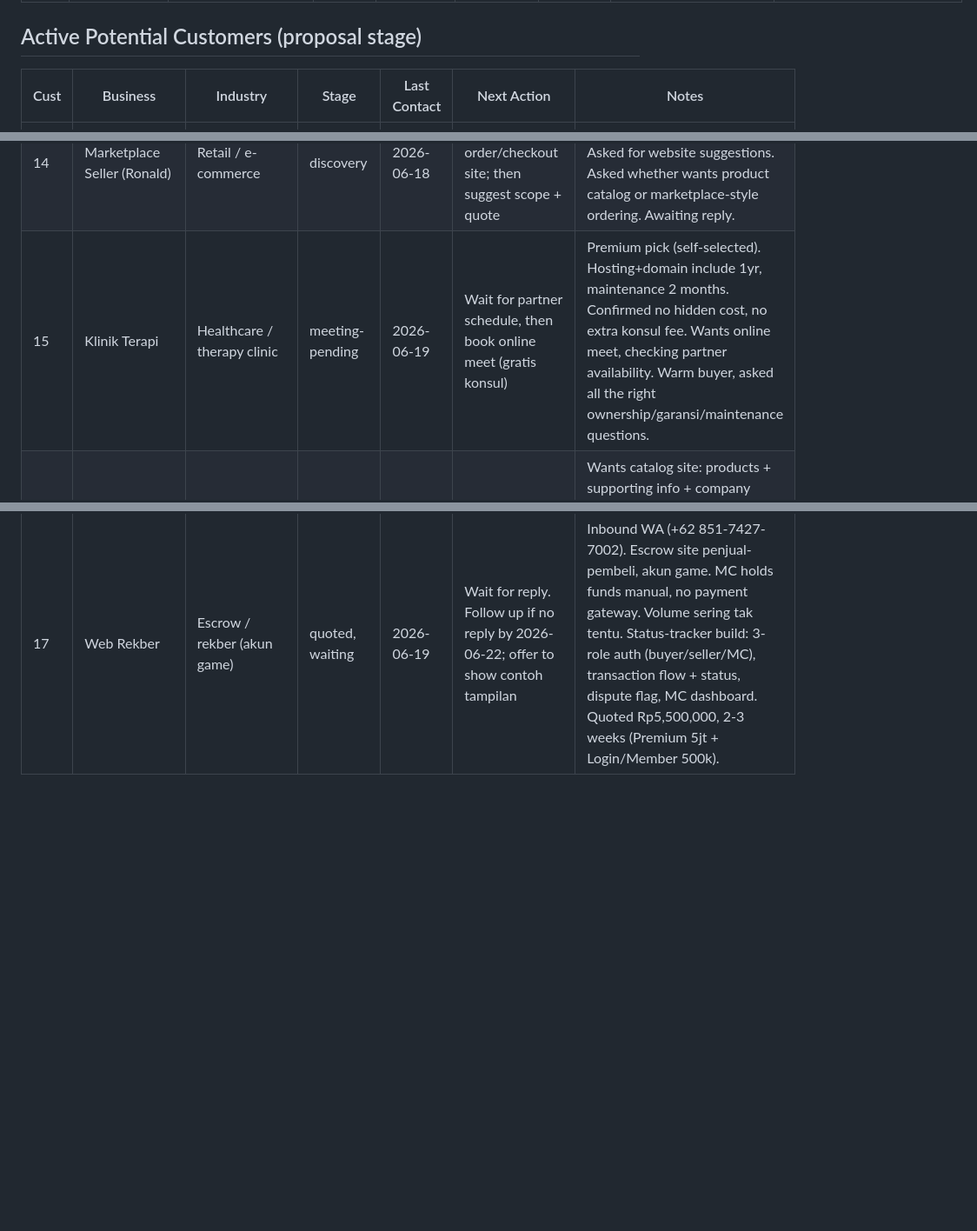
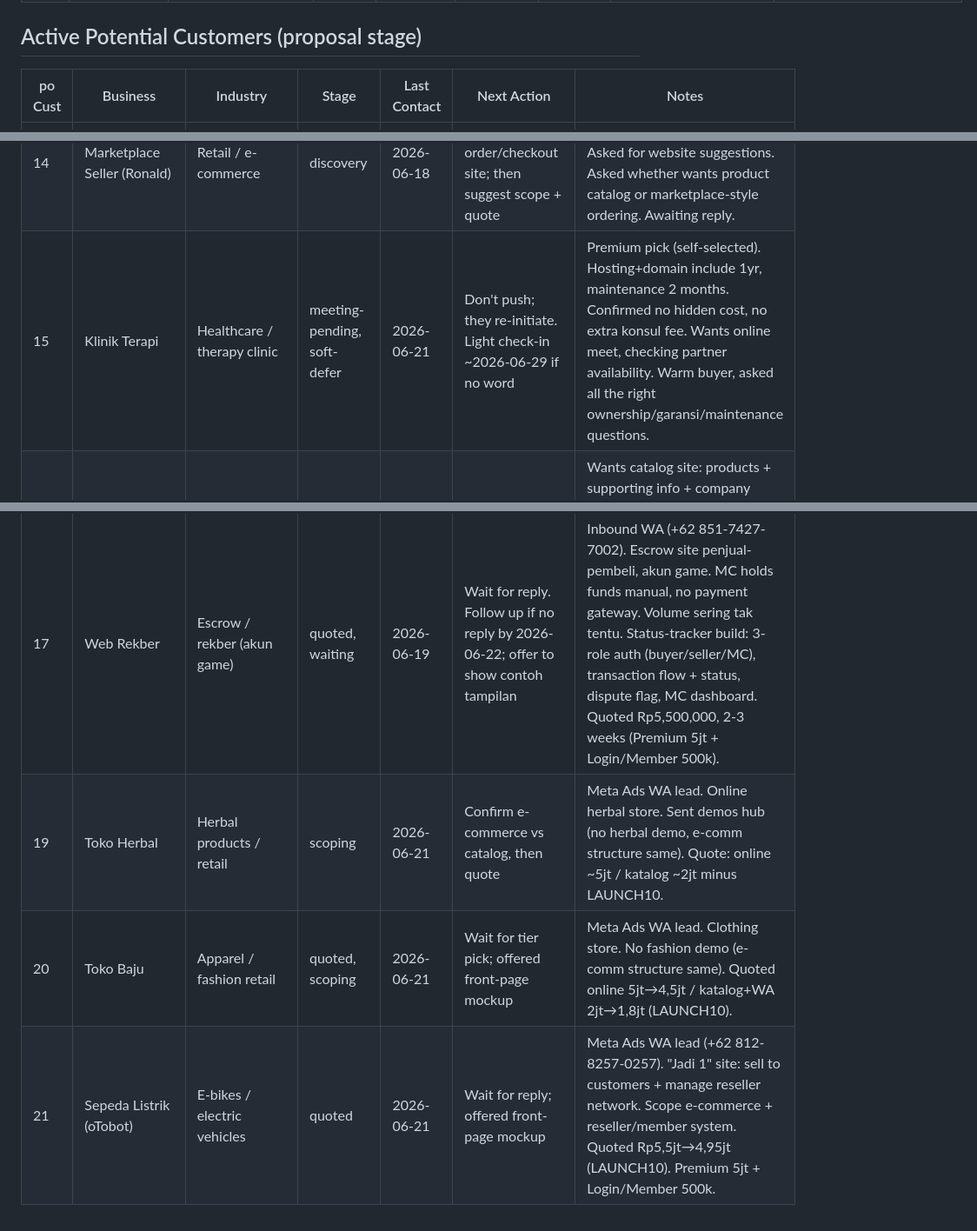
Before and after one commit to Azriel-Fajar/AI-assistant, a Markdown page: leads/leads.md, 3 parts joined by grey strips. Shown at 87% size. Drawn GitHub-style; blank space fills up the shorter version.

```diff
--- a/leads/leads.md
+++ b/leads/leads.md
@@ -30,7 +33,7 @@
 
 ## Active Potential Customers (proposal stage)
 
-| Cust | Business | Industry | Stage | Last Contact | Next Action | Notes |
+| po Cust | Business | Industry | Stage | Last Contact | Next Action | Notes |
 |------|----------|----------|-------|--------------|-------------|-------|
 | 2 | Furniture company | Furniture | verbal yes, not ready | 2026-06-17 | Wait for kakak to confirm ready; do not chase | Verbal yes to Starter (Rp1jt, furniture galeri). Gathering funds. Reassured scope fits + offered LAUNCH10 10% off. Will ping when ready. |
 | 4 | CNProject Waterproofing | Waterproofing / epoxy contractor | follow-up sent | 2026-06-16 | Wait for reply (pick A 2.255jt or B 1jt) | Chemkon Nusantara Perkasa, Jakarta/PIK2. Follow-up sent, no reply yet. Brief: projects/CNProject Waterproofing/ |
@@ -42,6 +45,9 @@
 | 12 | General Contractor | Contractor / supplier / rent | qualifying | 2026-06-18 | Wait for landing-page reference/scope reply | Wants landing page. Sent demos hub (rielcode.com/demos/). Quoted mulai 500rb. |
 | 13 | Hijab Brand | Apparel / hijab | scoping | 2026-06-18 | Review reference (The Olive), scope + quote | Hijab products. Reference brand "The Olive" (sent box photo). Replied with product/brand image. |
 | 14 | Marketplace Seller (Ronald) | Retail / e-commerce | discovery | 2026-06-18 | Confirm need: catalog vs order/checkout site; then suggest scope + quote | Meta Ads WA lead. Sells on marketplaces (Shopee etc). Asked for website suggestions. Asked whether wants product catalog or marketplace-style ordering. Awaiting reply. |
-| 15 | Klinik Terapi | Healthcare / therapy clinic | meeting-pending | 2026-06-19 | Wait for partner schedule, then book online meet (gratis konsul) | Premium pick (self-selected). Hosting+domain include 1yr, maintenance 2 months. Confirmed no hidden cost, no extra konsul fee. Wants online meet, checking partner availability. Warm buyer, asked all the right ownership/garansi/maintenance questions. |
+| 15 | Klinik Terapi | Healthcare / therapy clinic | meeting-pending, soft-defer | 2026-06-21 | Don't push; they re-initiate. Light check-in ~2026-06-29 if no word | Premium pick (self-selected). Hosting+domain include 1yr, maintenance 2 months. Confirmed no hidden cost, no extra konsul fee. Wants online meet, checking partner availability. Warm buyer, asked all the right ownership/garansi/maintenance questions. |
 | 16 | F&B Katalog | F&B | scoping | 2026-06-19 | Propose online meet to scope catalog site | Wants catalog site: products + supporting info + company profile. No web transactions, orders forwarded to CS chat. Scope still loose, will refine as it goes. Good fit for Starter/Pro catalog build. Offered online meet. |
 | 17 | Web Rekber | Escrow / rekber (akun game) | quoted, waiting | 2026-06-19 | Wait for reply. Follow up if no reply by 2026-06-22; offer to show contoh tampilan | Inbound WA (+62 851-7427-7002). Escrow site penjual-pembeli, akun game. MC holds funds manual, no payment gateway. Volume sering tak tentu. Status-tracker build: 3-role auth (buyer/seller/MC), transaction flow + status, dispute flag, MC dashboard. Quoted Rp5,500,000, 2-3 weeks (Premium 5jt + Login/Member 500k). |
+| 19 | Toko Herbal | Herbal products / retail | scoping | 2026-06-21 | Confirm e-commerce vs catalog, then quote | Meta Ads WA lead. Online herbal store. Sent demos hub (no herbal demo, e-comm structure same). Quote: online ~5jt / katalog ~2jt minus LAUNCH10. |
+| 20 | Toko Baju | Apparel / fashion retail | quoted, scoping | 2026-06-21 | Wait for tier pick; offered front-page mockup | Meta Ads WA lead. Clothing store. No fashion demo (e-comm structure same). Quoted online 5jt→4,5jt / katalog+WA 2jt→1,8jt (LAUNCH10). |
+| 21 | Sepeda Listrik (oTobot) | E-bikes / electric vehicles | quoted | 2026-06-21 | Wait for reply; offered front-page mockup | Meta Ads WA lead (+62 812-8257-0257). "Jadi 1" site: sell to customers + manage reseller network. Scope e-commerce + reseller/member system. Quoted Rp5,5jt→4,95jt (LAUNCH10). Premium 5jt + Login/Member 500k. |
```
Also changed, not shown: other parts of leads/leads.md (+11 -8 lines), leads/active-customers.md (+42 -17 lines).
